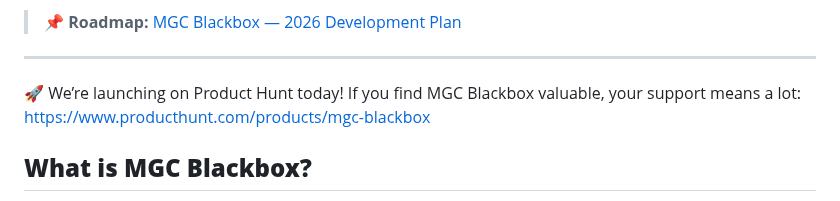
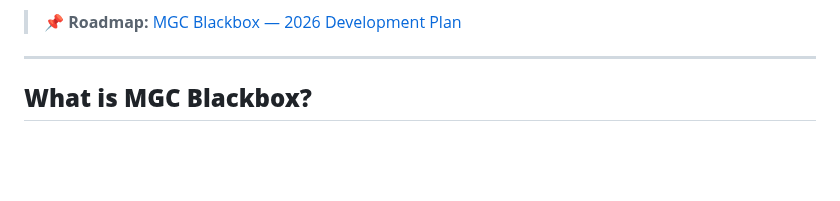
Before and after one commit to zkeviny/MGC-Blackbox, a Markdown page: README.md, the part around the change. Drawn GitHub-style; blank space fills up the shorter version.

Commit message:
Remove Product Hunt launch announcement
Removed the Product Hunt launch announcement from the README.

```diff
--- a/README.md
+++ b/README.md
@@ -23,10 +23,6 @@ Protect API keys, credentials, and scripts from AI agents with AES‑256 + RSA h
 > 📌 **Roadmap:** [MGC Blackbox — 2026 Development Plan](https://github.com/zkeviny/MGC-Blackbox/issues/4)
 
 ---
-🚀 We’re launching on Product Hunt today!
-If you find MGC Blackbox valuable, your support means a lot:
-https://www.producthunt.com/products/mgc-blackbox
-
 
 ## **What is MGC Blackbox?**
 
```
